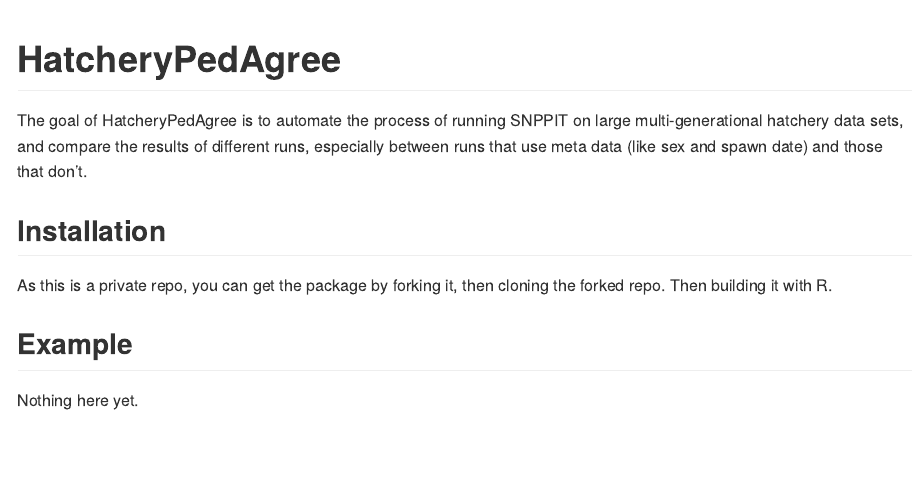
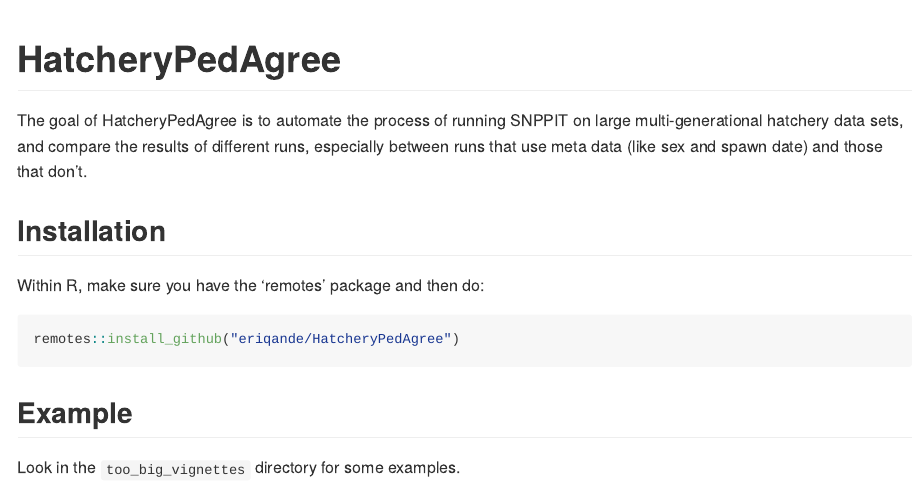
Before and after one commit to eriqande/HatcheryPedAgree, an R Markdown document (README.Rmd): the page in a window 1100 px wide, from its top. The pictures show the output file README.md that the author committed with the source, drawn offline in the style of GitHub.

Commit message:
Update the readme

````diff
--- a/README.Rmd
+++ b/README.Rmd
@@ -25,10 +25,11 @@
 
 ## Installation
 
-As this is a private repo, you can get the package by forking it, then
-cloning the forked repo.  Then building it with R.
-
+Within R, make sure you have the 'remotes' package and then do:
+```r
+remotes::install_github("eriqande/HatcheryPedAgree")
+```
 
 ## Example
 
-Nothing here yet.
+Look in the `too_big_vignettes` directory for some examples.
````
Also changed, not shown: README.md.
